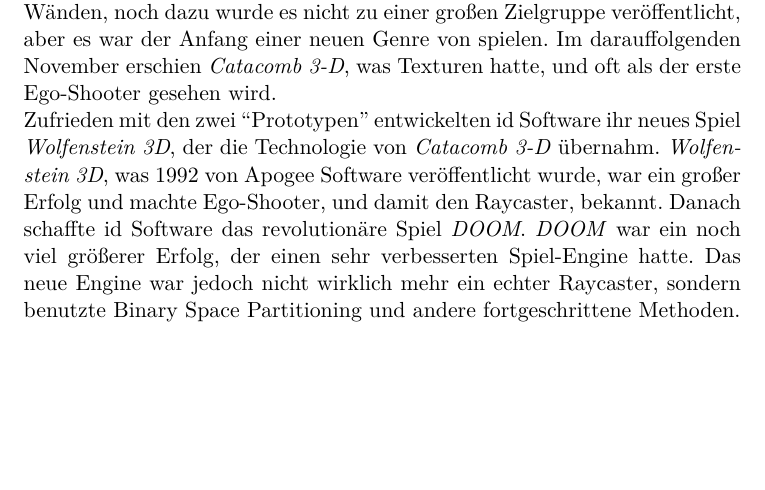
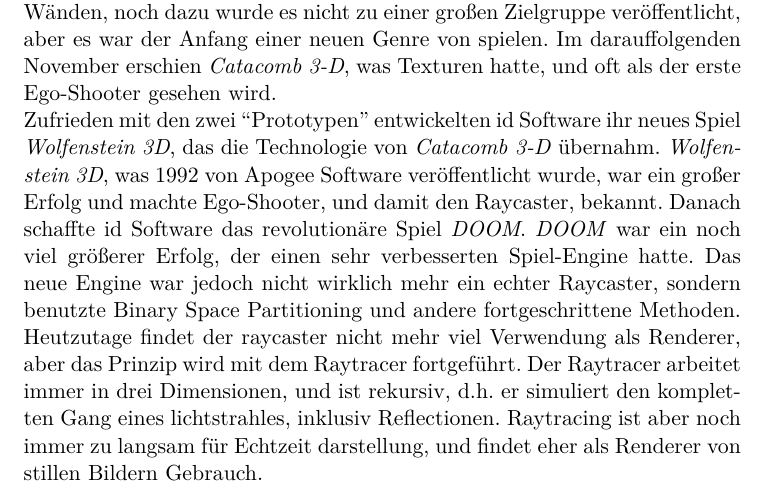
Before and after one commit to agwilt/school, a LaTeX document (raycaster/LaTeX/Raycaster.tex): part of page 5 of 5, cut so that both start at the same text, the shorter picture padded with empty space. Compiled offline with pdfLaTeX.

Commit message:
Finish the history subsection

```diff
--- a/raycaster/LaTeX/Raycaster.tex
+++ b/raycaster/LaTeX/Raycaster.tex
@@ -35,5 +35,5 @@
 \subsection{Die Geschichte des Raycasters}
 Raycasting wurde schon diskutiert, lang bevor PCs leistungsstark genug waren, um es wirklich in Spielen zu benutzen. Eine 1982 veröffentlichte Abhandlung von Scott Roth beschreibt Raycasting als Methode, dreidimensionale Körper zu rendern. \\
 Einer der ersten Spiele, die das Prinzip implementierten, war \textit{Hovertank 3D}, was in April 1991 von id Software in einem Magazin veröffentlicht wurde. \textit{Hovertank 3D} war noch sehr primitiv und hatte noch keine Texturen auf den Wänden, noch dazu wurde es nicht zu einer großen Zielgruppe veröffentlicht, aber es war der Anfang einer neuen Genre von spielen. Im darauffolgenden November erschien \textit{Catacomb 3-D}, was Texturen hatte, und oft als der erste Ego-Shooter gesehen wird. \\
-Zufrieden mit den zwei ``Prototypen'' entwickelten id Software ihr neues Spiel \textit{Wolfenstein 3D}, der die Technologie von \textit{Catacomb 3-D} übernahm. \textit{Wolfenstein 3D}, was 1992 von Apogee Software veröffentlicht wurde, war ein großer Erfolg und machte Ego-Shooter, und damit den Raycaster, bekannt. Danach schaffte id Software das revolutionäre Spiel \textit{DOOM}. \textit{DOOM} war ein noch viel größerer Erfolg, der einen sehr verbesserten Spiel-Engine hatte. Das neue Engine war jedoch nicht wirklich mehr ein echter Raycaster, sondern benutzte Binary Space Partitioning und andere fortgeschrittene Methoden.
+Zufrieden mit den zwei ``Prototypen'' entwickelten id Software ihr neues Spiel \textit{Wolfenstein 3D}, das die Technologie von \textit{Catacomb 3-D} übernahm. \textit{Wolfenstein 3D}, was 1992 von Apogee Software veröffentlicht wurde, war ein großer Erfolg und machte Ego-Shooter, und damit den Raycaster, bekannt. Danach schaffte id Software das revolutionäre Spiel \textit{DOOM}. \textit{DOOM} war ein noch viel größerer Erfolg, der einen sehr verbesserten Spiel-Engine hatte. Das neue Engine war jedoch nicht wirklich mehr ein echter Raycaster, sondern benutzte Binary Space Partitioning und andere fortgeschrittene Methoden. Heutzutage findet der raycaster nicht mehr viel Verwendung als Renderer, aber das Prinzip wird mit dem Raytracer fortgeführt. Der Raytracer arbeitet immer in drei Dimensionen, und ist rekursiv, d.h. er simuliert den kompletten Gang eines lichtstrahles, inklusiv Reflectionen. Raytracing ist aber noch immer zu langsam für Echtzeit darstellung, und findet eher als Renderer von stillen Bildern Gebrauch.
 \end{document}
```
Also changed, not shown: raycaster/LaTeX/Raycaster.pdf.
